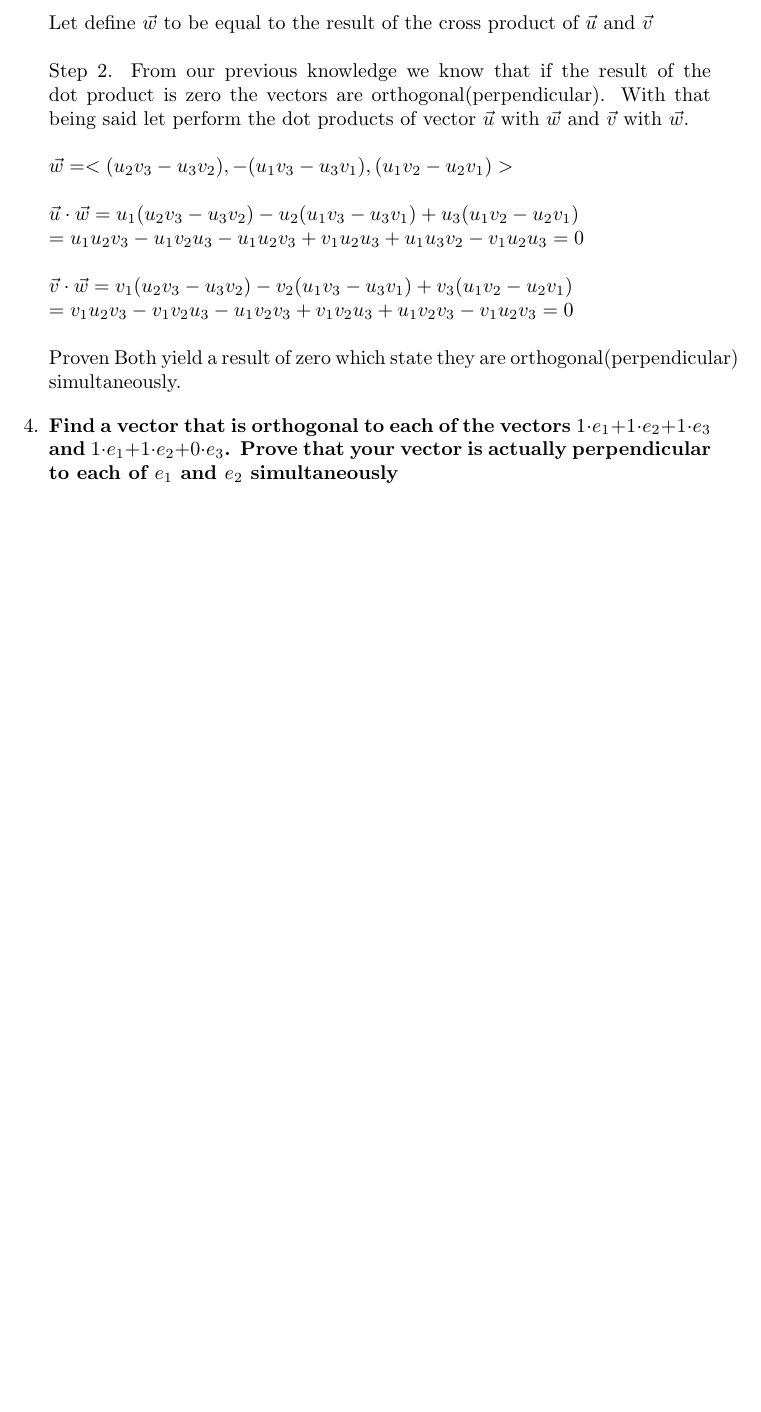
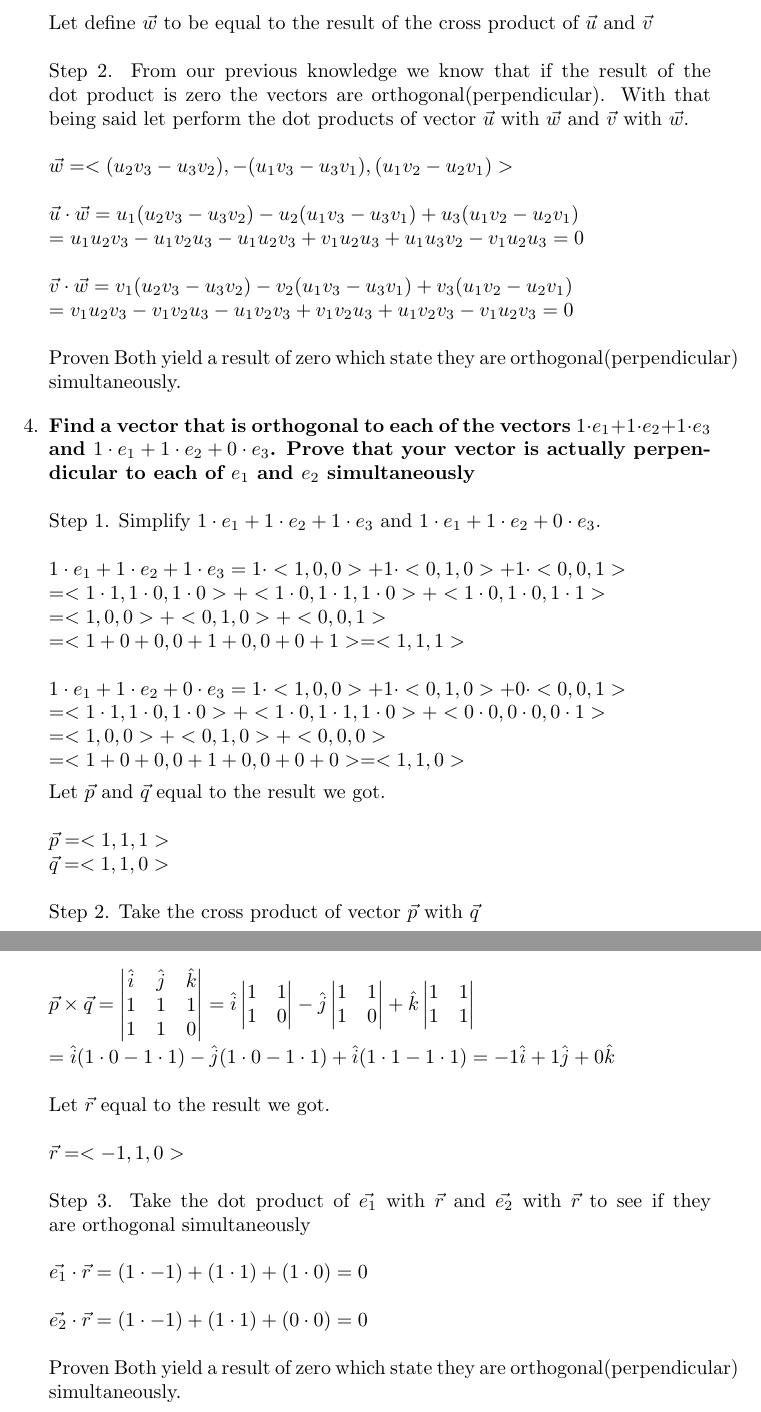
Before and after one commit to t-jf/arch-hw-mat-203, a LaTeX document (midtermone.tex): part of page 3 of 3 before the commit and two parts of pages 3 and 4 of 4 after it, the two joined at a grey line, cut so that both start at the same text, the shorter picture padded with empty space. Compiled offline with pdfLaTeX.

Commit message:
Added Question 4

```diff
--- a/midtermone.tex
+++ b/midtermone.tex
@@ -116,6 +116,50 @@ Proven Both yield a result of zero which state they are orthogonal(perpendicular
 \end{enumerate}
 \begin{enumerate}[4.]
 \item\textbf{Find a vector that is orthogonal to each of the vectors $1\cdot e_{1}+1\cdot e_{2}+1\cdot e_{3}$ and $1\cdot e_{1}+1\cdot e_{2}+0\cdot e_{3}$. Prove that your vector is actually perpendicular to
-each of $e_{1}$ and $e_{2}$ simultaneously}
+each of $e_{1}$ and $e_{2}$ simultaneously}\\
+\\
+Step 1. Simplify $1\cdot e_{1}+1\cdot e_{2}+1\cdot e_{3}$ and $1\cdot e_{1}+1\cdot e_{2}+0\cdot e_{3}$.\\
+\\
+$1\cdot e_{1}+1\cdot e_{2}+1\cdot e_{3}=1\cdot<1,0,0>+1\cdot<0,1,0>+1\cdot<0,0,1>\\=<1\cdot1,1\cdot0,1\cdot0>+<1\cdot0,1\cdot1,1\cdot0>+<1\cdot0,1\cdot0,1\cdot1>\\=<1,0,0>+<0,1,0>+<0,0,1>\\=<1+0+0,0+1+0,0+0+1>=<1,1,1>$\\
+\\
+$1\cdot e_{1}+1\cdot e_{2}+0\cdot e_{3}=1\cdot<1,0,0>+1\cdot<0,1,0>+0\cdot<0,0,1>\\=<1\cdot1,1\cdot0,1\cdot0>+<1\cdot0,1\cdot1,1\cdot0>+<0\cdot0,0\cdot0,0\cdot1>\\=<1,0,0>+<0,1,0>+<0,0,0>\\=<1+0+0,0+1+0,0+0+0>=<1,1,0>$
+
+Let $\vec{p}$ and $\vec{q}$ equal to the result we got.\\
+\\
+$\vec{p}=<1,1,1>$
+\\
+$\vec{q}=<1,1,0>$\\
+\\
+Step 2. Take the cross product of vector $\vec{p}$ with $\vec{q}$\\
+\\
+$\vec{p}\times\vec{q}=\begin{vmatrix}
+\hat{i}&\hat{j}&\hat{k}\\
+1&1&1\\
+1&1&0\\
+\end{vmatrix}=\hat{i}
+\begin{vmatrix}
+1&1\\
+1&0\\
+\end{vmatrix}-\hat{j}\begin{vmatrix}
+1&1\\
+1&0\\
+\end{vmatrix}+\hat{k}\begin{vmatrix}
+1&1\\
+1&1\\
+\end{vmatrix}\\=\hat{i}(1\cdot0-1\cdot1)-\hat{j}(1\cdot0-1\cdot1)+\hat{i}(1\cdot1-1\cdot1)=-1\hat{i}+1\hat{j}+0\hat{k}$\\
+\\
+Let $\vec{r}$ equal to the result we got.\\
+\\
+$\vec{r} = <-1,1,0>$\\
+\\
+Step 3. Take the dot product of $\vec{e_{1}}$ with $\vec{r}$  and $\vec{e_{2}}$ with $\vec{r}$ to see if they are orthogonal simultaneously\\
+\\
+$\vec{e_{1}}\cdot\vec{r}=(1\cdot-1)+(1\cdot1)+(1\cdot0)=0$
+\\
+\\
+$\vec{e_{2}}\cdot\vec{r}=(1\cdot-1)+(1\cdot1)+(0\cdot0)=0$
+\\
+\\
+Proven Both yield a result of zero which state they are orthogonal(perpendicular) simultaneously.
 \end{enumerate}
 \end{document}
```
